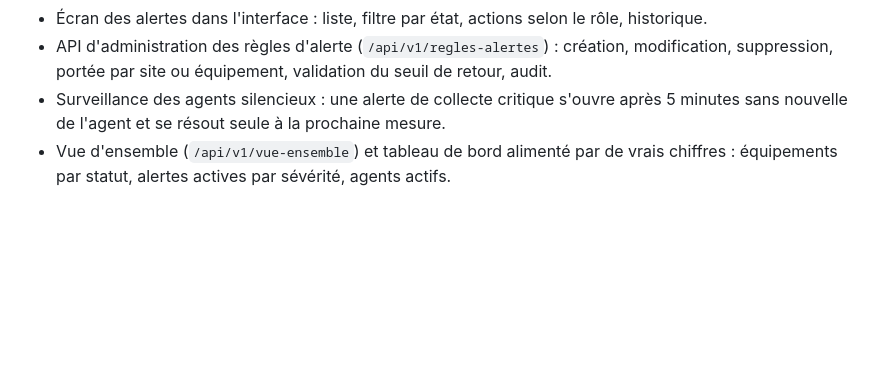
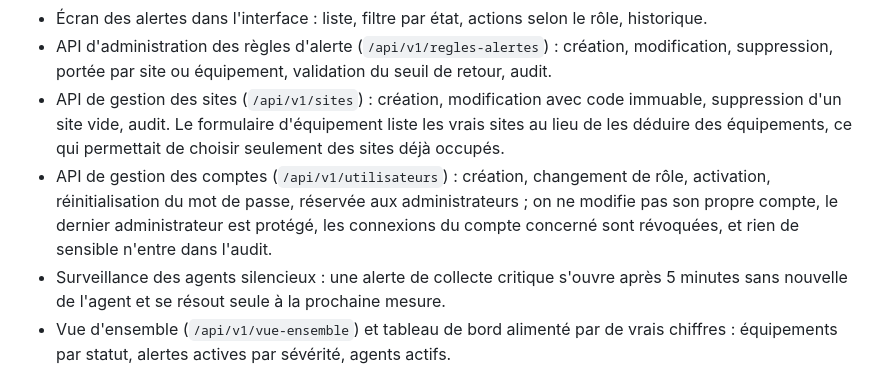
Before and after one commit to boubacarsidibe/Trans-DIC1, a Markdown page: CHANGELOG.md, the part around the change. Drawn GitHub-style; blank space fills up the shorter version.

```diff
--- a/CHANGELOG.md
+++ b/CHANGELOG.md
@@ -24,6 +24,8 @@ Toutes les modifications notables de ce projet seront documentées ici. Le proje
 - API du cycle de vie des alertes (`/api/v1/alertes`) : liste filtrable, détail avec historique, prise en charge, assignation, résolution manuelle, archivage, suppression logique, avec droits par rôle, transitions vérifiées et audit.
 - Écran des alertes dans l'interface : liste, filtre par état, actions selon le rôle, historique.
 - API d'administration des règles d'alerte (`/api/v1/regles-alertes`) : création, modification, suppression, portée par site ou équipement, validation du seuil de retour, audit.
+- API de gestion des sites (`/api/v1/sites`) : création, modification avec code immuable, suppression d'un site vide, audit. Le formulaire d'équipement liste les vrais sites au lieu de les déduire des équipements, ce qui permettait de choisir seulement des sites déjà occupés.
+- API de gestion des comptes (`/api/v1/utilisateurs`) : création, changement de rôle, activation, réinitialisation du mot de passe, réservée aux administrateurs ; on ne modifie pas son propre compte, le dernier administrateur est protégé, les connexions du compte concerné sont révoquées, et rien de sensible n'entre dans l'audit.
 - Surveillance des agents silencieux : une alerte de collecte critique s'ouvre après 5 minutes sans nouvelle de l'agent et se résout seule à la prochaine mesure.
 - Vue d'ensemble (`/api/v1/vue-ensemble`) et tableau de bord alimenté par de vrais chiffres : équipements par statut, alertes actives par sévérité, agents actifs.
 - ADR 0002 à 0006 et dossier d'architecture complet (`docs/ARCHITECTURE-COMPLETE.md`, version PDF).
```
Also changed, not shown: docs/ARCHITECTURE-COMPLETE.md (+8 -1 lines).
